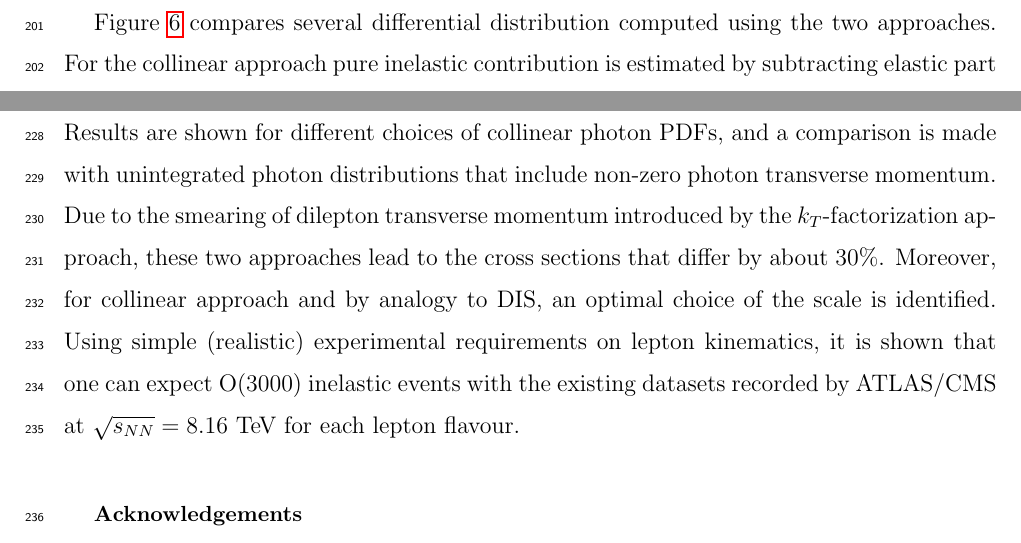
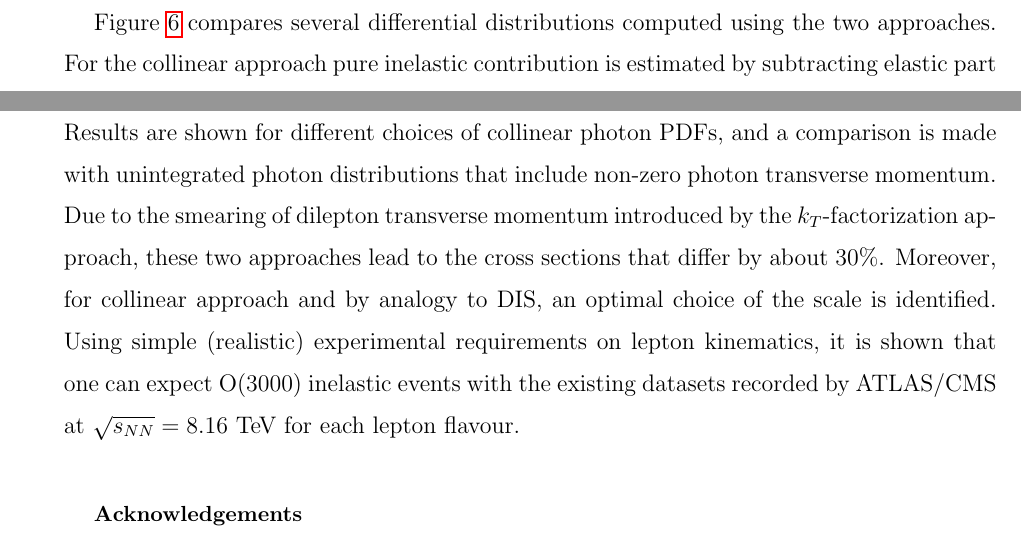
Before and after one commit to mdyndal/pPb, a LaTeX paper (main.tex, which reads sections/discussion.tex): two parts of pages 14 and 16 of 20, joined at a grey line, cut so that both start at the same text. Compiled offline with pdfLaTeX.

```diff
--- a/main.tex
+++ b/main.tex
@@ -40,7 +40,7 @@
 
 
 \usepackage{blindtext}
-\linenumbers
+%\linenumbers
 
 \begin{document}
 
--- a/sections/discussion.tex
+++ b/sections/discussion.tex
@@ -4,7 +4,7 @@
 \label{sec:discussion}
 %%%%%%%%%%%%%%%%%%%%%%%%%%%%%%%%%%
 
-Figure~\ref{fig:inc_cut_kt} compares several differential distribution computed using the two approaches. For the collinear approach pure inelastic contribution is estimated by
+Figure~\ref{fig:inc_cut_kt} compares several differential distributions computed using the two approaches. For the collinear approach pure inelastic contribution is estimated by
 subtracting elastic part computed following Eq.~\ref{eq:elasticRenat}.
 For the invariant mass distribution and lepton pseudorapidity the shapes are similar and
 the main difference between the two predictions is observed in the normalization.
```
Also changed, not shown: main.pdf.
